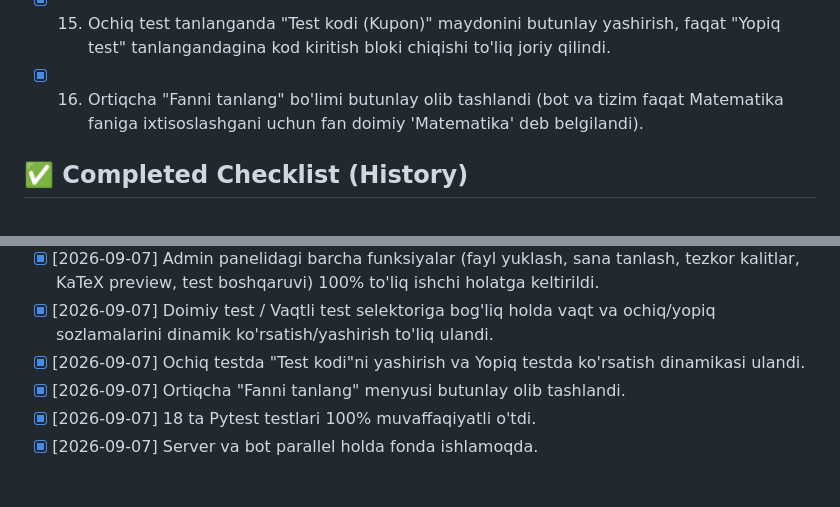
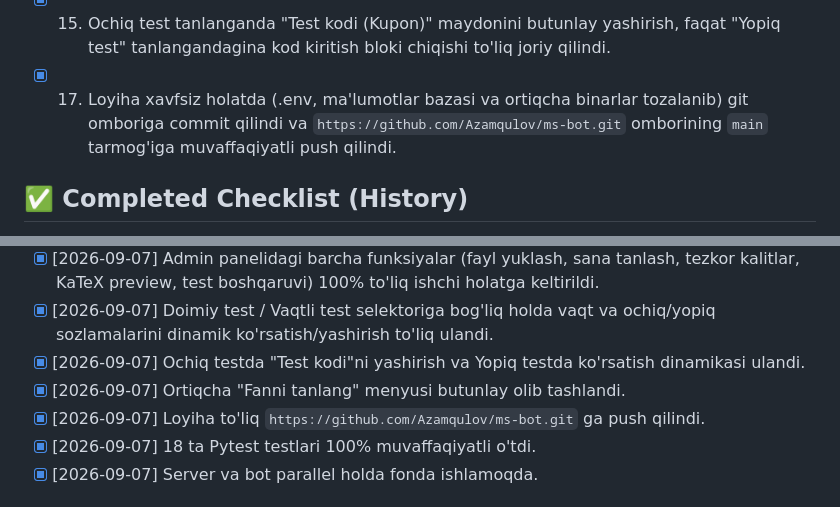
Before and after one commit to Azamqulov/ms-bot, a Markdown page: GOLDEN RULES.md, 2 parts joined by grey strips. Rendered like a GitHub page.

Commit message:
docs: update GOLDEN RULES with git push status

```diff
--- a/GOLDEN RULES.md
+++ b/GOLDEN RULES.md
@@ -45,7 +45,7 @@
 - [x] 13. Admin panelining barcha funksiyalarini to'liq ishchi holatga keltirish (Fayl yuklash, Flatpickr sana/vaqt tanlash, Tezkor kalitlarni to'ldirish, KaTeX real vaqtli matematik ko'rinish, 36-45 savollar sharti va chizmasi, Qoralamani avtosaqlash (Draft autosave), Mening testlarim ro'yxati va faollikni boshqarish, Zero native alert/confirm dialoglar).
 - [x] 14. Doimiy test tanlanganda pastdagi sana/vaqtlar (Boshlash va Tugash vaqti) hamda "Testga qatnashish turi" (Ochiq/Yopiq test) bloklarini avtomatik yashirish, faqat "Vaqtli test" tanlangandagina ko'rsatish dinamikasi joriy qilindi.
 - [x] 15. Ochiq test tanlanganda "Test kodi (Kupon)" maydonini butunlay yashirish, faqat "Yopiq test" tanlangandagina kod kiritish bloki chiqishi to'liq joriy qilindi.
-- [x] 16. Ortiqcha "Fanni tanlang" bo'limi butunlay olib tashlandi (bot va tizim faqat Matematika faniga ixtisoslashgani uchun fan doimiy 'Matematika' deb belgilandi).
+- [x] 17. Loyiha xavfsiz holatda (.env, ma'lumotlar bazasi va ortiqcha binarlar tozalanib) git omboriga commit qilindi va `https://github.com/Azamqulov/ms-bot.git` omborining `main` tarmog'iga muvaffaqiyatli push qilindi.
 
 ## ✅ Completed Checklist (History)
 - [x] [2026-09-07] LaTeX formula tozalash moduli yaratildi.
@@ -56,6 +56,7 @@
 - [x] [2026-09-07] Doimiy test / Vaqtli test selektoriga bog'liq holda vaqt va ochiq/yopiq sozlamalarini dinamik ko'rsatish/yashirish to'liq ulandi.
 - [x] [2026-09-07] Ochiq testda "Test kodi"ni yashirish va Yopiq testda ko'rsatish dinamikasi ulandi.
 - [x] [2026-09-07] Ortiqcha "Fanni tanlang" menyusi butunlay olib tashlandi.
+- [x] [2026-09-07] Loyiha to'liq `https://github.com/Azamqulov/ms-bot.git` ga push qilindi.
 - [x] [2026-09-07] 18 ta Pytest testlari 100% muvaffaqiyatli o'tdi.
 - [x] [2026-09-07] Server va bot parallel holda fonda ishlamoqda.
 
```
